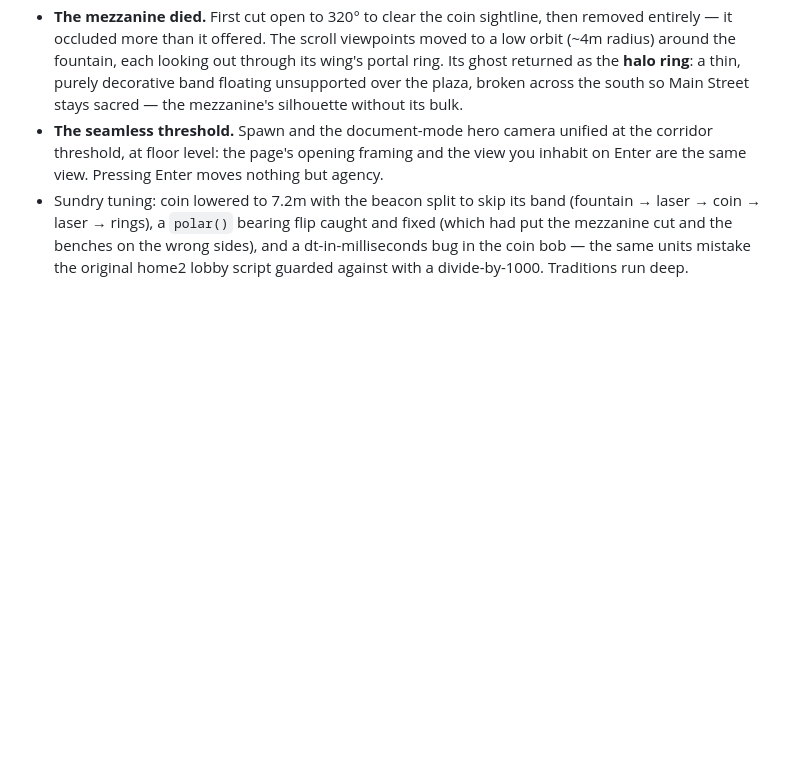
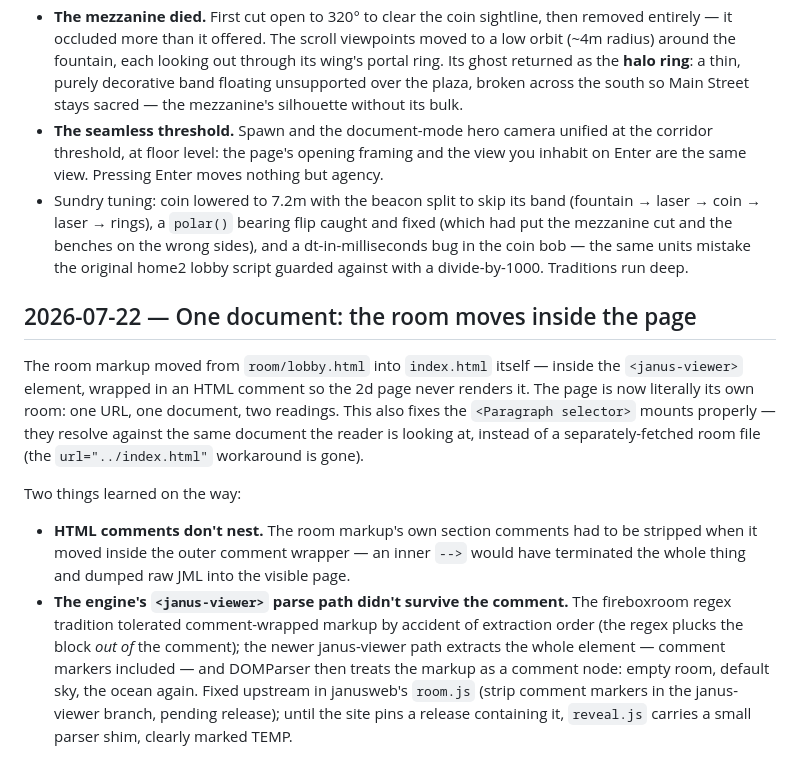
Before and after one commit to janusvr/janusxr.org, a Markdown page: BUILDLOG.md, the part around the change. Rendered like a GitHub page; blank space fills up the shorter version.

Commit message:
Log the inline-room restructure

```diff
--- a/BUILDLOG.md
+++ b/BUILDLOG.md
@@ -364,3 +364,26 @@ committed separately. The arc of it:
   fixed (which had put the mezzanine cut and the benches on the wrong sides), and
   a dt-in-milliseconds bug in the coin bob — the same units mistake the original
   home2 lobby script guarded against with a divide-by-1000. Traditions run deep.
+
+## 2026-07-22 — One document: the room moves inside the page
+
+The room markup moved from `room/lobby.html` into `index.html` itself — inside the
+`<janus-viewer>` element, wrapped in an HTML comment so the 2d page never renders
+it. The page is now literally its own room: one URL, one document, two readings.
+This also fixes the `<Paragraph selector>` mounts properly — they resolve against
+the same document the reader is looking at, instead of a separately-fetched room
+file (the `url="../index.html"` workaround is gone).
+
+Two things learned on the way:
+
+- **HTML comments don't nest.** The room markup's own section comments had to be
+  stripped when it moved inside the outer comment wrapper — an inner `-->` would
+  have terminated the whole thing and dumped raw JML into the visible page.
+- **The engine's `<janus-viewer>` parse path didn't survive the comment.** The
+  fireboxroom regex tradition tolerated comment-wrapped markup by accident of
+  extraction order (the regex plucks the block *out of* the comment); the newer
+  janus-viewer path extracts the whole element — comment markers included — and
+  DOMParser then treats the markup as a comment node: empty room, default sky,
+  the ocean again. Fixed upstream in janusweb's `room.js` (strip comment markers
+  in the janus-viewer branch, pending release); until the site pins a release
+  containing it, `reveal.js` carries a small parser shim, clearly marked TEMP.
```
